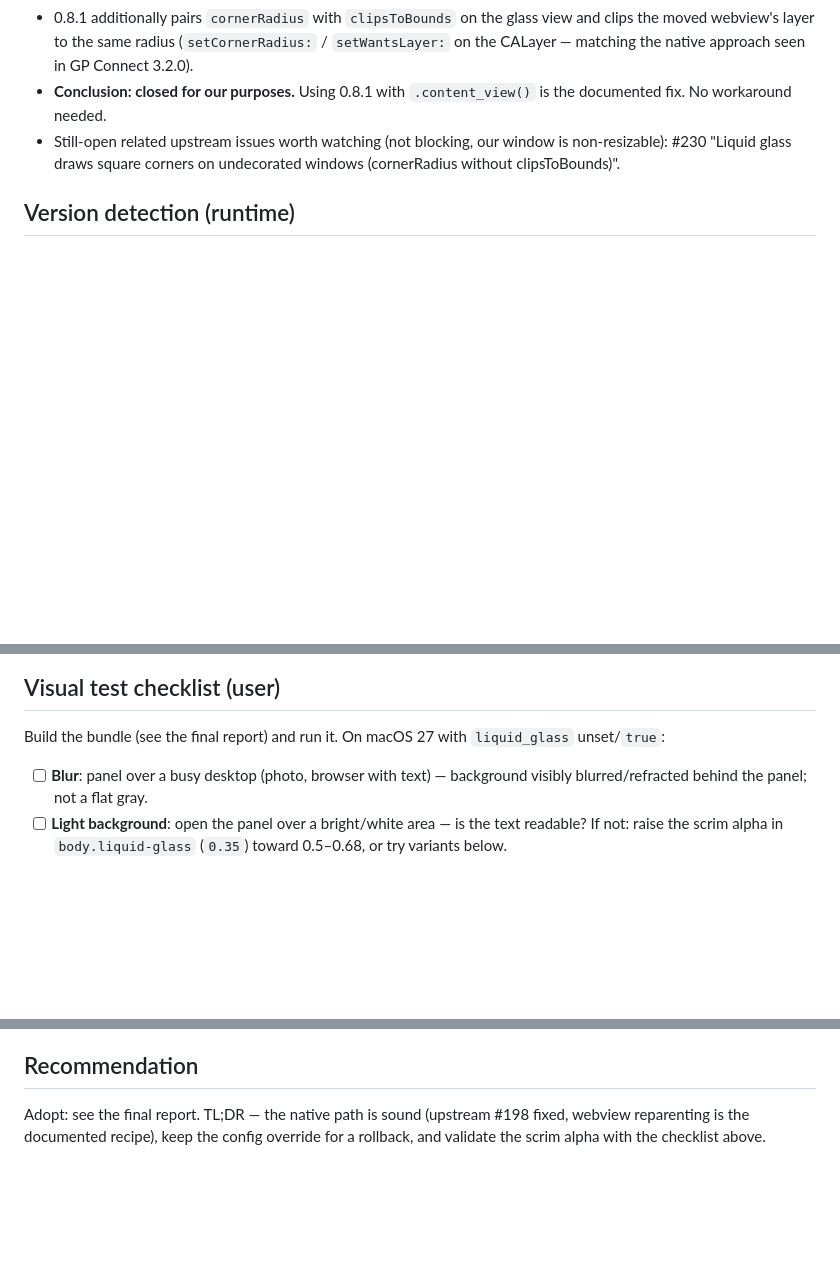
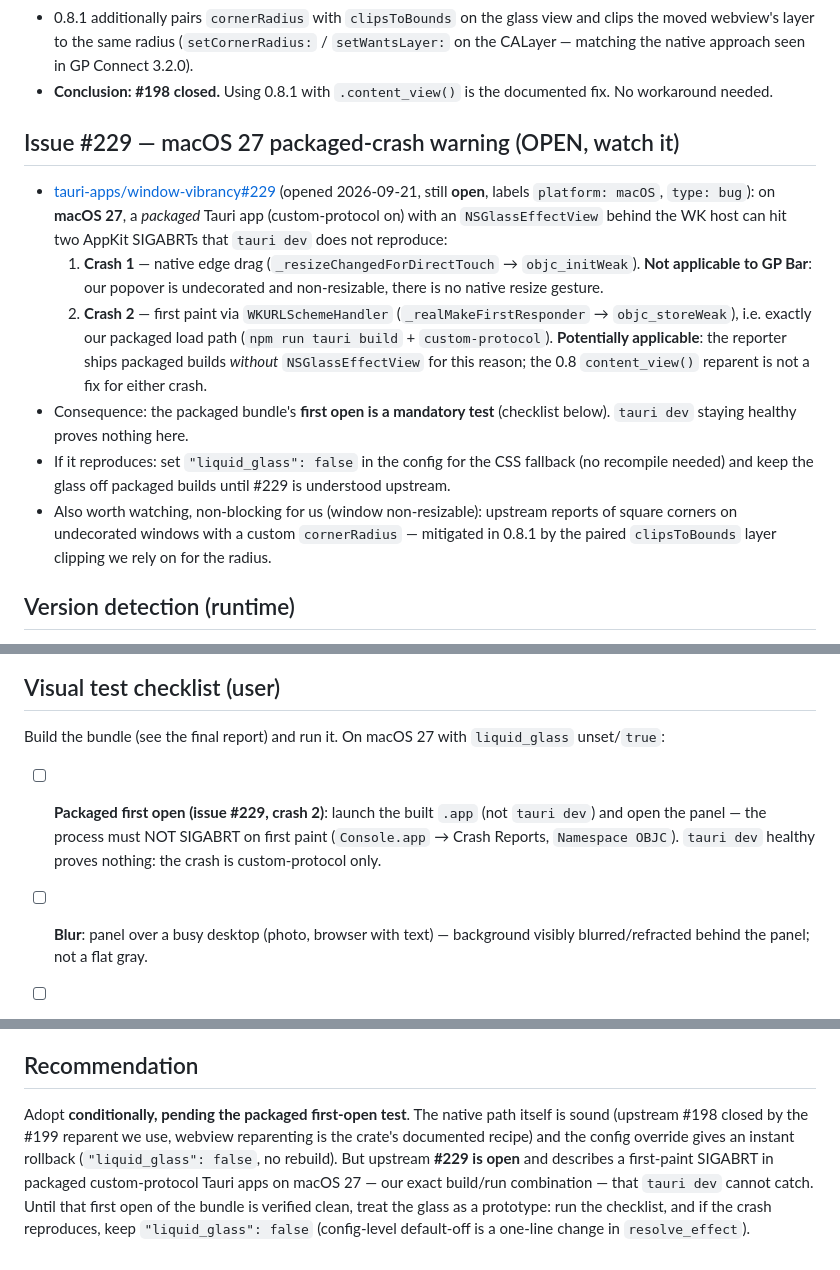
Before and after one commit to kidgvbs/gp-bar, a Markdown page: docs/liquid-glass.md, 3 parts joined by grey strips. Rendered like a GitHub page; blank space fills up the shorter version.

Commit message:
docs: upstream #229 macOS 27 packaged-crash risk, first-open test, conditional recommendation

```diff
--- a/docs/liquid-glass.md
+++ b/docs/liquid-glass.md
@@ -33,11 +33,34 @@ with the CSS path kept intact as a fallback.
   view and clips the moved webview's layer to the same radius
   (`setCornerRadius:` / `setWantsLayer:` on the CALayer — matching the
   native approach seen in GP Connect 3.2.0).
-- **Conclusion: closed for our purposes.** Using 0.8.1 with
-  `.content_view()` is the documented fix. No workaround needed.
-- Still-open related upstream issues worth watching (not blocking, our
-  window is non-resizable): #230 "Liquid glass draws square corners on
-  undecorated windows (cornerRadius without clipsToBounds)".
+- **Conclusion: #198 closed.** Using 0.8.1 with `.content_view()` is the
+  documented fix. No workaround needed.
+
+## Issue #229 — macOS 27 packaged-crash warning (OPEN, watch it)
+
+- [tauri-apps/window-vibrancy#229](https://github.com/tauri-apps/window-vibrancy/issues/229)
+  (opened 2026-09-21, still **open**, labels `platform: macOS`, `type: bug`):
+  on **macOS 27**, a *packaged* Tauri app (custom-protocol on) with an
+  `NSGlassEffectView` behind the WK host can hit two AppKit SIGABRTs that
+  `tauri dev` does not reproduce:
+  1. **Crash 1** — native edge drag (`_resizeChangedForDirectTouch` →
+     `objc_initWeak`). **Not applicable to GP Bar**: our popover is
+     undecorated and non-resizable, there is no native resize gesture.
+  2. **Crash 2** — first paint via `WKURLSchemeHandler`
+     (`_realMakeFirstResponder` → `objc_storeWeak`), i.e. exactly our
+     packaged load path (`npm run tauri build` + `custom-protocol`).
+     **Potentially applicable**: the reporter ships packaged builds
+     *without* `NSGlassEffectView` for this reason; the 0.8
+     `content_view()` reparent is not a fix for either crash.
+- Consequence: the packaged bundle's **first open is a mandatory test**
+  (checklist below). `tauri dev` staying healthy proves nothing here.
+- If it reproduces: set `"liquid_glass": false` in the config for the
+  CSS fallback (no recompile needed) and keep the glass off packaged
+  builds until #229 is understood upstream.
+- Also worth watching, non-blocking for us (window non-resizable):
+  upstream reports of square corners on undecorated windows with a
+  custom `cornerRadius` — mitigated in 0.8.1 by the paired
+  `clipsToBounds` layer clipping we rely on for the radius.
 
 ## Version detection (runtime)
 
@@ -127,6 +150,11 @@ for native glass.
 Build the bundle (see the final report) and run it. On macOS 27 with
 `liquid_glass` unset/`true`:
 
+- [ ] **Packaged first open (issue #229, crash 2)**: launch the built
+  `.app` (not `tauri dev`) and open the panel — the process must NOT
+  SIGABRT on first paint (`Console.app` → Crash Reports, `Namespace OBJC`).
+  `tauri dev` healthy proves nothing: the crash is custom-protocol only.
+
 - [ ] **Blur**: panel over a busy desktop (photo, browser with text) —
   background visibly blurred/refracted behind the panel; not a flat gray.
 - [ ] **Light background**: open the panel over a bright/white area —
@@ -159,7 +187,13 @@ Variants to compare (one at a time, `src-tauri/src/glass.rs` +
 
 ## Recommendation
 
-Adopt: see the final report. TL;DR — the native path is sound (upstream
-#198 fixed, webview reparenting is the documented recipe), keep the config
-override for a rollback, and validate the scrim alpha with the checklist
-above.
+Adopt **conditionally, pending the packaged first-open test**. The native
+path itself is sound (upstream #198 closed by the #199 reparent we use,
+webview reparenting is the crate's documented recipe) and the config
+override gives an instant rollback (`"liquid_glass": false`, no rebuild).
+But upstream **#229 is open** and describes a first-paint SIGABRT in
+packaged custom-protocol Tauri apps on macOS 27 — our exact build/run
+combination — that `tauri dev` cannot catch. Until that first open of the
+bundle is verified clean, treat the glass as a prototype: run the
+checklist, and if the crash reproduces, keep `"liquid_glass": false`
+(config-level default-off is a one-line change in `resolve_effect`).
```
